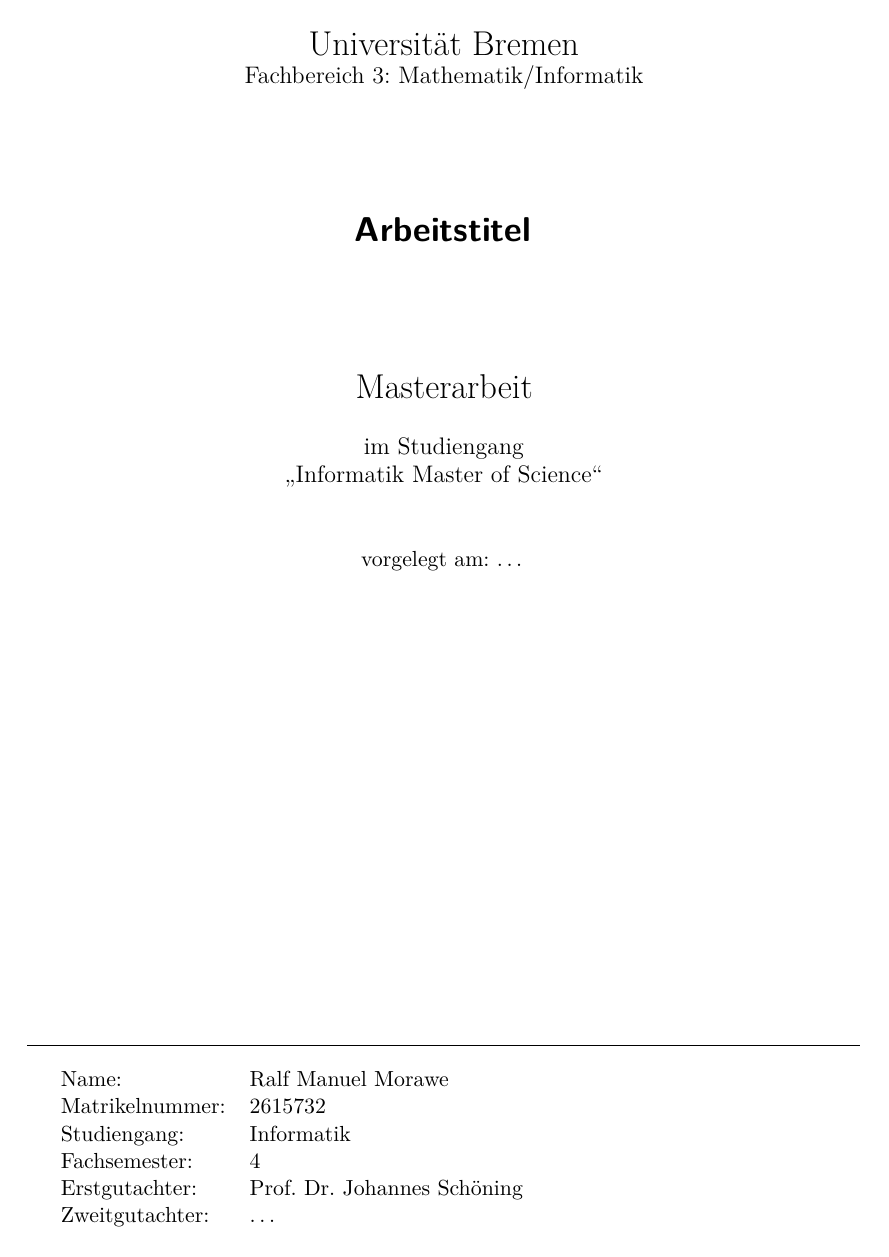
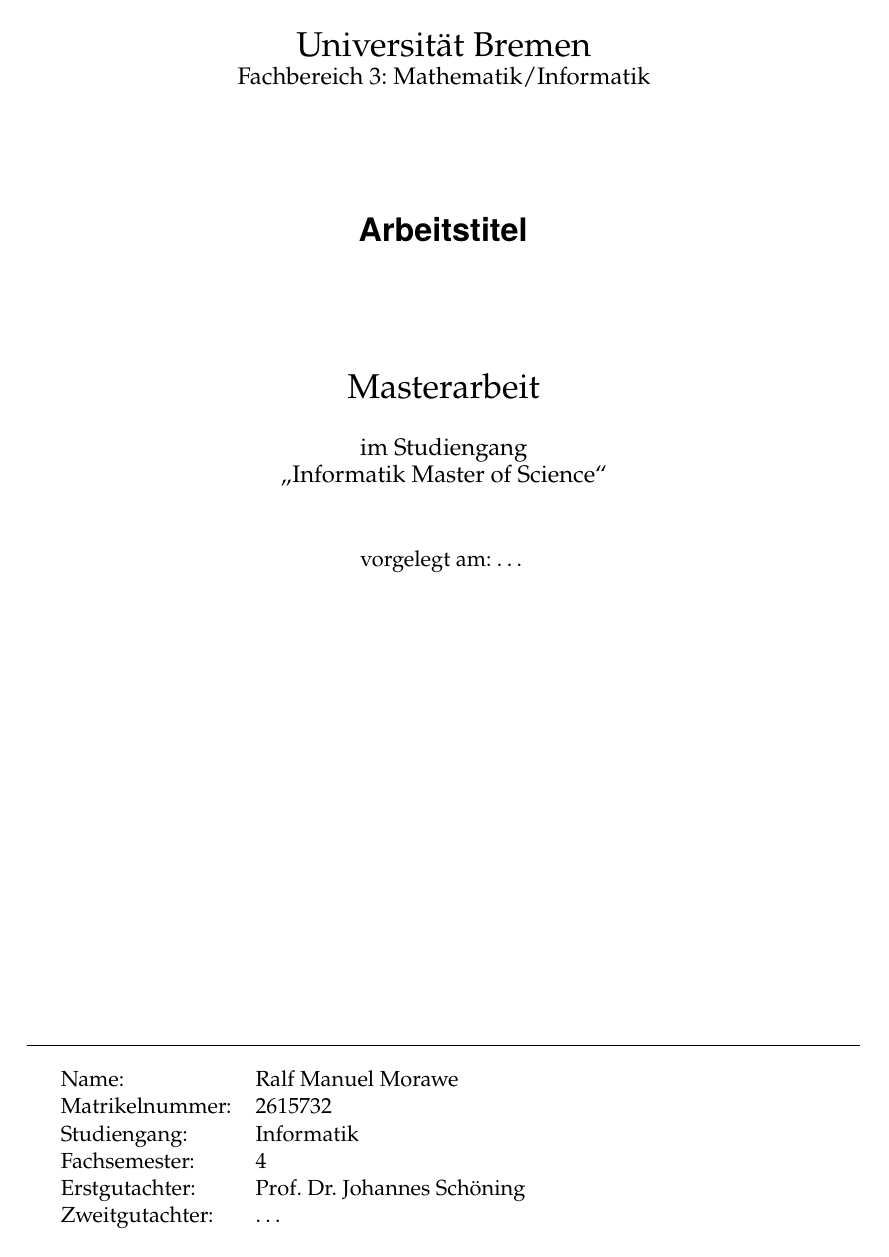
Before and after one commit to Mowalle/master-thesis, a LaTeX thesis (thesis/morawe_ralf_masterthesis.tex): page 1 of 20. Compiled offline with pdfLaTeX.

Commit message:
Change font to newpx

```diff
--- a/thesis/morawe_ralf_masterthesis.tex
+++ b/thesis/morawe_ralf_masterthesis.tex
@@ -17,7 +17,8 @@
 \usepackage[T1]{fontenc}
 \usepackage{microtype}
 
-\usepackage{lmodern}
+\usepackage{newpxtext}
+\usepackage{newpxmath}
 
 %\usepackage{float}
 \usepackage{booktabs}
```
